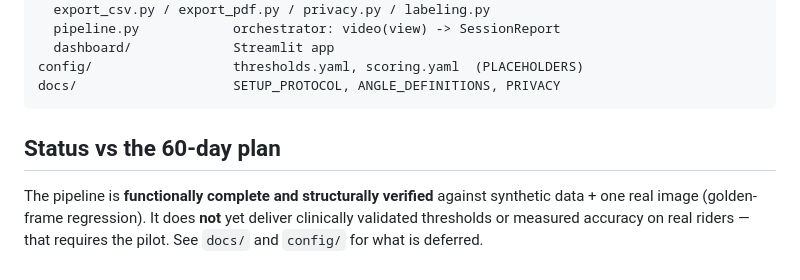
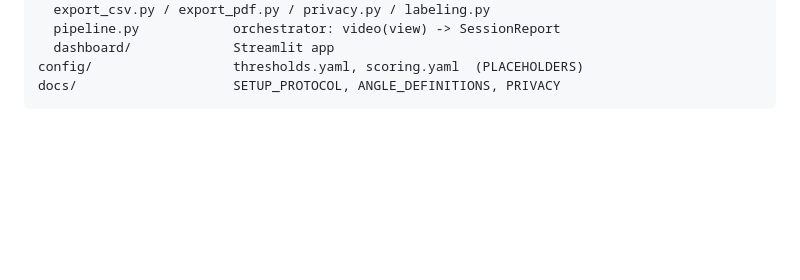
Before and after one commit to ggmrcodes/equipose, a Markdown page: README.md, the part around the change. Rendered like a GitHub page; blank space fills up the shorter version.

Commit message:
Remove status update regarding the 60-day plan
Removed the section about the status of the pipeline and its validation.

````diff
--- a/README.md
+++ b/README.md
@@ -74,9 +74,3 @@ src/equipose/
 config/                  thresholds.yaml, scoring.yaml  (PLACEHOLDERS)
 docs/                    SETUP_PROTOCOL, ANGLE_DEFINITIONS, PRIVACY
 ```
-
-## Status vs the 60-day plan
-The pipeline is **functionally complete and structurally verified** against
-synthetic data + one real image (golden-frame regression). It does **not** yet
-deliver clinically validated thresholds or measured accuracy on real riders —
-that requires the pilot. See `docs/` and `config/` for what is deferred.
````
